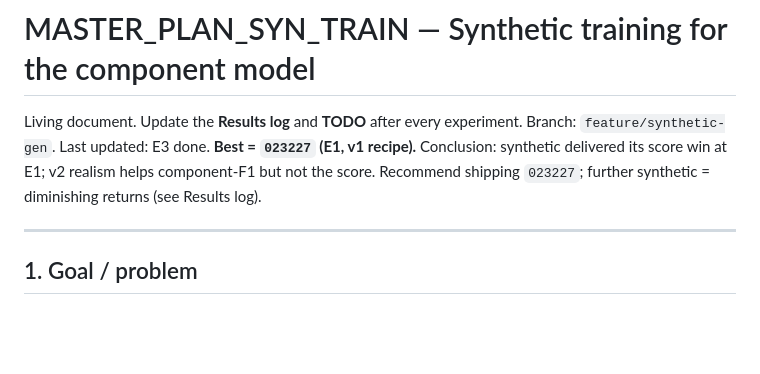
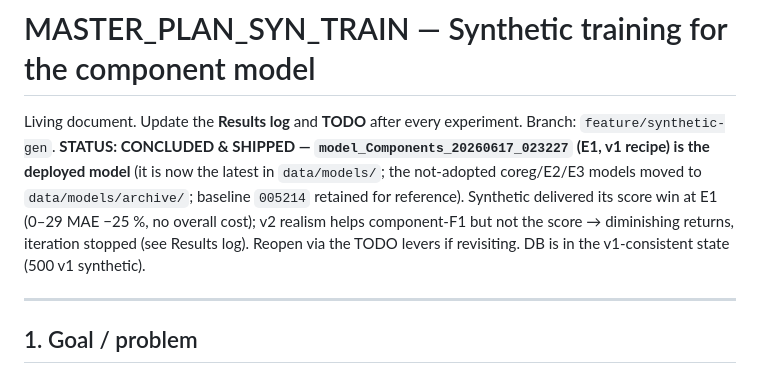
Before and after one commit to JenAIx/NPSketch, a Markdown page: MASTER_PLAN_SYN_TRAIN.md, the part around the change. Drawn GitHub-style; blank space fills up the shorter version.

Commit message:
Conclude synthetic-for-score: ship 023227 as deployed model
Best model model_Components_20260617_023227 (E1) is now the latest/deployed in
data/models/; the not-adopted coreg/E2/E3 models archived to data/models/archive/.
Synthetic effort concluded — win banked at E1 (0-29 MAE -25%, no overall cost).

Co-Authored-By: Claude Opus 4.8 (1M context) <noreply@anthropic.com>

```diff
--- a/MASTER_PLAN_SYN_TRAIN.md
+++ b/MASTER_PLAN_SYN_TRAIN.md
@@ -1,9 +1,12 @@
 # MASTER_PLAN_SYN_TRAIN — Synthetic training for the component model
 
 Living document. Update the **Results log** and **TODO** after every experiment.
-Branch: `feature/synthetic-gen`. Last updated: E3 done. **Best = `023227` (E1, v1 recipe).**
-Conclusion: synthetic delivered its score win at E1; v2 realism helps component-F1 but not the
-score. Recommend shipping `023227`; further synthetic = diminishing returns (see Results log).
+Branch: `feature/synthetic-gen`. **STATUS: CONCLUDED & SHIPPED — `model_Components_20260617_023227`
+(E1, v1 recipe) is the deployed model** (it is now the latest in `data/models/`; the not-adopted
+coreg/E2/E3 models moved to `data/models/archive/`; baseline `005214` retained for reference).
+Synthetic delivered its score win at E1 (0–29 MAE −25 %, no overall cost); v2 realism helps
+component-F1 but not the score → diminishing returns, iteration stopped (see Results log).
+Reopen via the TODO levers if revisiting. DB is in the v1-consistent state (500 v1 synthetic).
 
 ---
 
```
